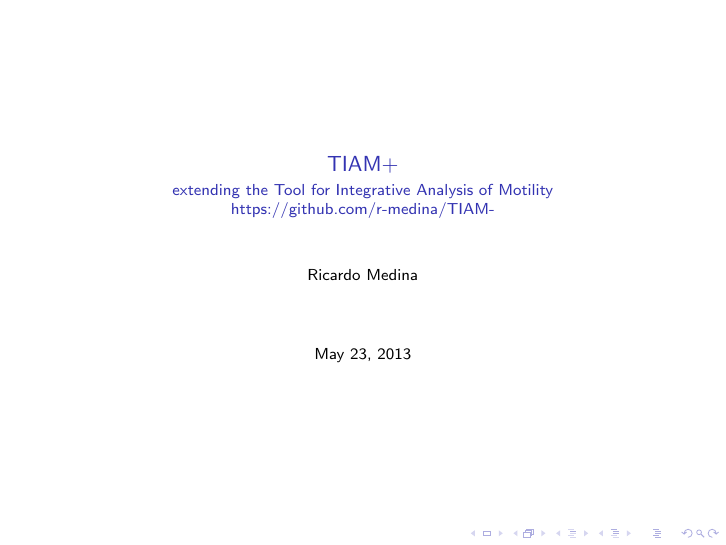
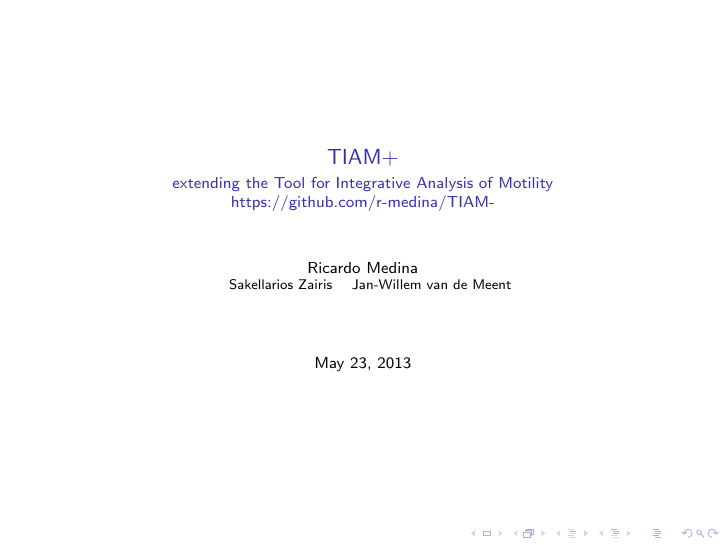
Before and after one commit to r-medina/TIAM-, LaTeX slides (classifyTracks/doc/052413/052413.tex): page 1 of 5. Compiled offline with pdfLaTeX.

Commit message:
presentation things

```diff
--- a/classifyTracks/doc/052413/052413.tex
+++ b/classifyTracks/doc/052413/052413.tex
@@ -3,7 +3,7 @@
 \begin{document}
 \title{TIAM+}
 \subtitle{extending the Tool for Integrative Analysis of Motility\\ https://github.com/r-medina/TIAM-}
-\author{Ricardo Medina}
+\author{Ricardo Medina \\ \small{ \and Sakellarios Zairis \and Jan-Willem van de Meent}}
 \date{\today}
 
 \frame{\titlepage}
```
Also changed, not shown: classifyTracks/doc/052413/052413.pdf.
